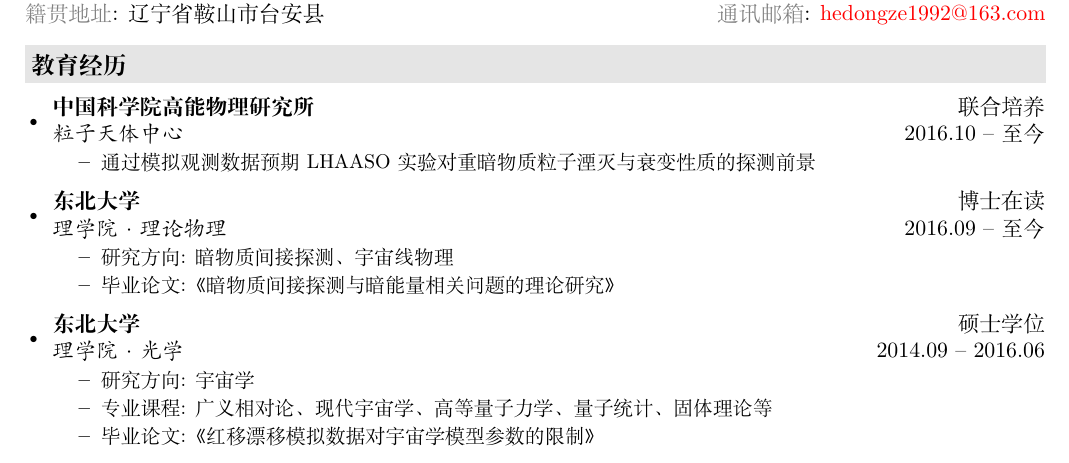
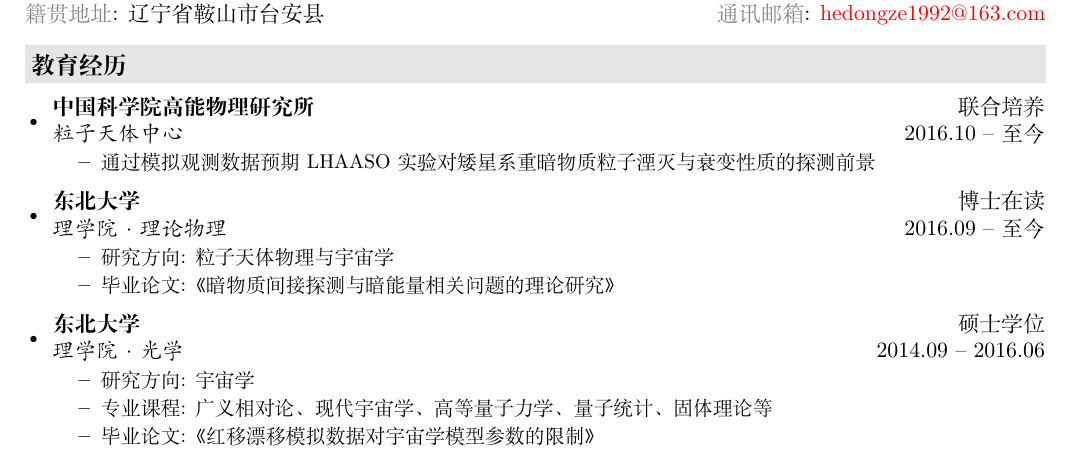
Before and after one commit to hedongze0728/chinese-cv, a LaTeX CV (resume.tex, which reads description/education.tex): part of page 1 of 3, cut so that both start at the same text. Compiled offline with XeLaTeX.

Commit message:
change educations part

```diff
--- a/description/education.tex
+++ b/description/education.tex
@@ -4,14 +4,14 @@
       \ressubheading{中国科学院高能物理研究所}{联合培养}{粒子天体中心}{2016.10 -- 至今}
       {\small
       \begin{itemize}
-         \item 通过模拟观测数据预期LHAASO实验对重暗物质粒子湮灭与衰变性质的探测前景
+         \item 通过模拟观测数据预期LHAASO实验对矮星系重暗物质粒子湮灭与衰变性质的探测前景
       \end{itemize}
       }
     \item
       \ressubheading{东北大学}{博士在读}{理学院$\cdot$理论物理}{2016.09 -- 至今}
       {\small
       \begin{itemize}
-         \item 研究方向:  暗物质间接探测、宇宙线物理
+         \item 研究方向: 粒子天体物理与宇宙学
          \item 毕业论文:《暗物质间接探测与暗能量相关问题的理论研究》
       \end{itemize}
       }
```
Also changed, not shown: resume.pdf.
